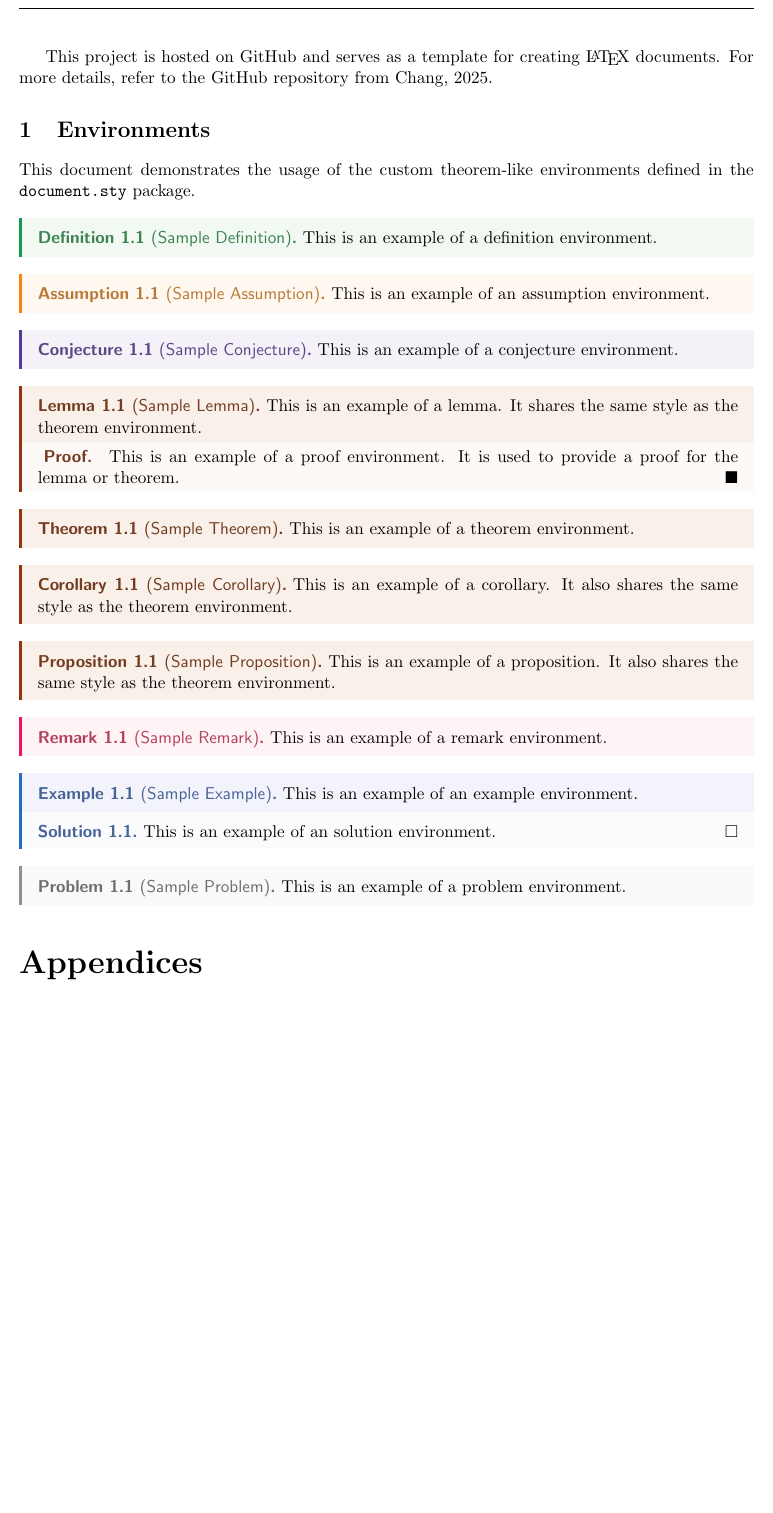
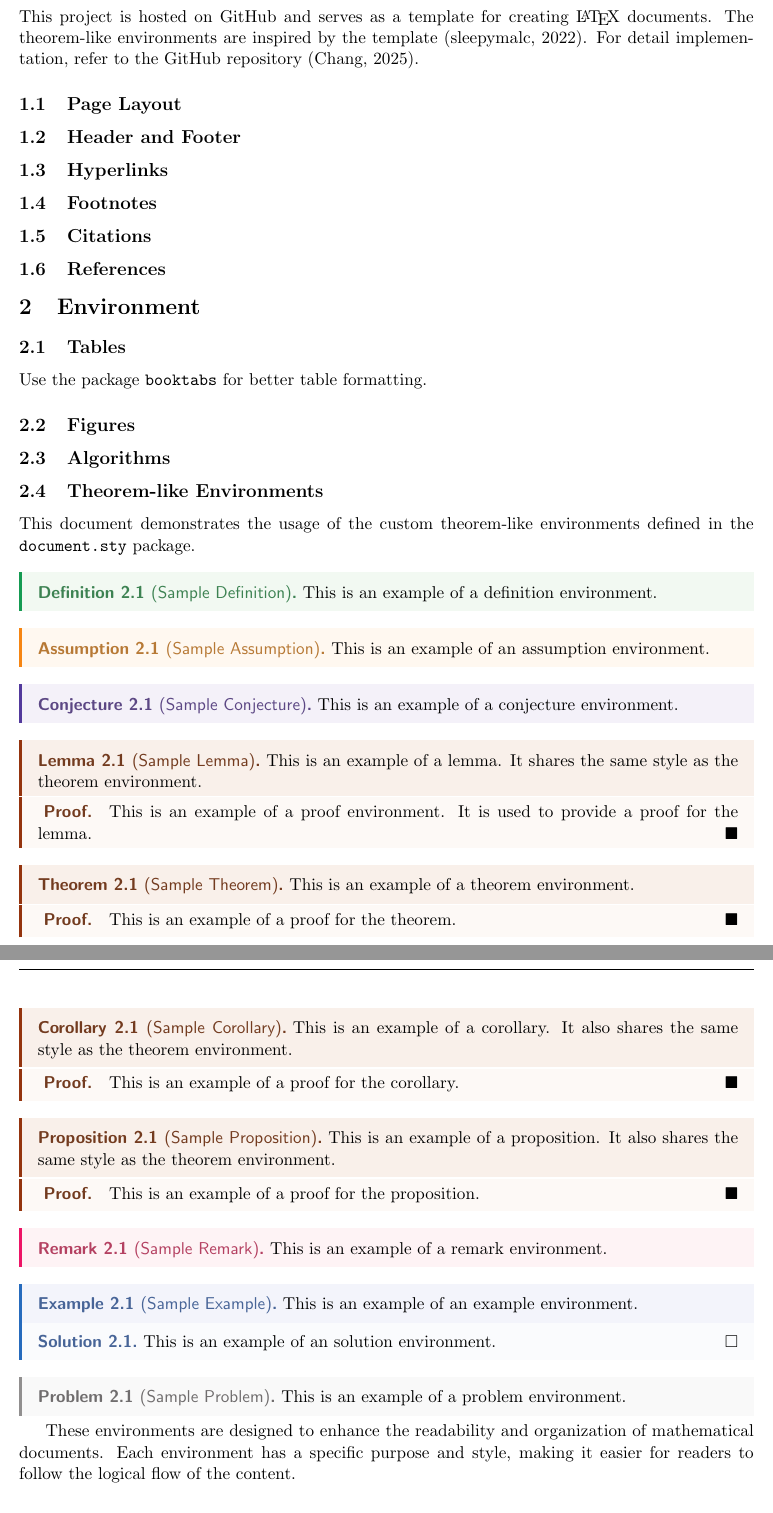
Before and after one commit to hanson-hschang/LaTeX-Document-Package, a LaTeX paper (main.tex, which reads appendix.tex, content/1_format.tex, content/2_environment.tex): part of page 2 of 3 before the commit and two parts of pages 3 and 4 of 5 after it, the two joined at a grey line, cut so that both start at the same text, the shorter picture padded with empty space. Compiled offline with pdfLaTeX.

Commit message:
wip: update .sty file and add subsections

```diff
--- a/appendix.tex
+++ /dev/null
@@ -1,2 +0,0 @@
-\appendix
-\appendixpage{}
--- /dev/null
+++ b/content/1_format.tex
@@ -0,0 +1,17 @@
+\section{Format}
+
+This project is hosted on GitHub and serves as a template for creating {\LaTeX} documents.
+The theorem-like environments are inspired by the template~\autocite{sleepymalc2022template}.
+For detail implementation, refer to the GitHub repository~\autocite{chang2025document}.
+
+\subsection{Page Layout}
+
+\subsection{Header and Footer}
+
+\subsection{Hyperlinks}
+
+\subsection{Footnotes}
+
+\subsection{Citations}
+
+\subsection{References}
--- a/docs/1_environment.tex
+++ b/content/2_environment.tex
@@ -1,4 +1,13 @@
-\section{Environments}
+\section{Environment}
+
+\subsection{Tables}
+Use the package \texttt{booktabs} for better table formatting.
+
+\subsection{Figures}
+
+\subsection{Algorithms}
+
+\subsection{Theorem-like Environments}
 
 This document demonstrates the usage of the custom theorem-like environments defined in the \texttt{document.sty} package.
 
@@ -18,20 +27,29 @@ This document demonstrates the usage of the custom theorem-like environments def
   This is an example of a lemma. It shares the same style as the theorem environment.
 \end{lemma}
 \begin{proof}
-  This is an example of a proof environment. It is used to provide a proof for the lemma or theorem.
+  This is an example of a proof environment. It is used to provide a proof for the lemma.
 \end{proof}
 
 \begin{theorem}[Sample Theorem]
   This is an example of a theorem environment.
 \end{theorem}
+\begin{proof}
+  This is an example of a proof for the theorem.
+\end{proof}
 
 \begin{corollary}[Sample Corollary]
   This is an example of a corollary. It also shares the same style as the theorem environment.
 \end{corollary}
+\begin{proof}
+  This is an example of a proof for the corollary.
+\end{proof}
 
 \begin{proposition}[Sample Proposition]
   This is an example of a proposition. It also shares the same style as the theorem environment.
 \end{proposition}
+\begin{proof}
+  This is an example of a proof for the proposition.
+\end{proof}
 
 \begin{remark}[Sample Remark]
   This is an example of a remark environment.
@@ -48,3 +66,6 @@ This document demonstrates the usage of the custom theorem-like environments def
 \begin{problem}[Sample Problem]
   This is an example of a problem environment.
 \end{problem}
+
+These environments are designed to enhance the readability and organization of mathematical documents.
+Each environment has a specific purpose and style, making it easier for readers to follow the logical flow of the content.
--- a/document.sty
+++ b/document.sty
@@ -60,7 +94,9 @@
 %     allcolors=.
 % ]{hyperref}
 % \usepackage{multimedia}
-% \usepackage{booktabs}
+
+%% Load the booktabs package for better table formatting
+\RequirePackage{booktabs}
 
 
 % %\usepackage{algorithm2e}
@@ -212,10 +248,10 @@
 
 %% Proof environment
 \renewenvironment{proof}[1][\proofname]{
+  \vspace{-11pt}
   \par
   \pushQED{\null\hfill\(\blacksquare\)}
 	\normalfont
-  \topsep-3\p@\@plus6\p@\relax
 	\trivlist
 	\item[
     \hskip\labelsep
--- a/main.tex
+++ b/main.tex
@@ -1,9 +1,8 @@
 %% Change the argument to 'report', 'article' or 'book' as needed
 \documentclass[twoside, 11pt]{article}
 
-%% Load the document style package with option:
-%% import the content from the directory 'docs'
-\usepackage[content=docs]{document}
+%% Load the document style package
+\usepackage{document}
 
 %% Load the bibliography file
 \addbibresource{reference.bib}
@@ -27,17 +27,16 @@
   %% Include the table of contents
   \setcounter{tocdepth}{2}
   \tableofcontents
-
   \newpage
 
-  This project is hosted on GitHub and serves as a template for creating {\LaTeX} documents.
-  For more details, refer to the GitHub repository from~\cite{chang2025document}.
+  %% Include the main content from the specified directory: content
+  \setdirectory{content}
+  \addcontent{1_format}
+  \addcontent{2_environment}
 
-  \addcontent{1_environment}
-
-
-  %% Include the appendix
-  \input{appendix}
+  %% Include the appendix content from the specified directory: appendix
+  \setappendix{appendix}
+  \addcontent{1_appendix}
   \newpage
 
   %% Include the bibliography
```
Also changed, not shown: reference.bib (+11 -1 lines), appendix/1_appendix.tex (added), main.pdf, document.sty (82 more changed lines), main.tex (1 more changed lines).
